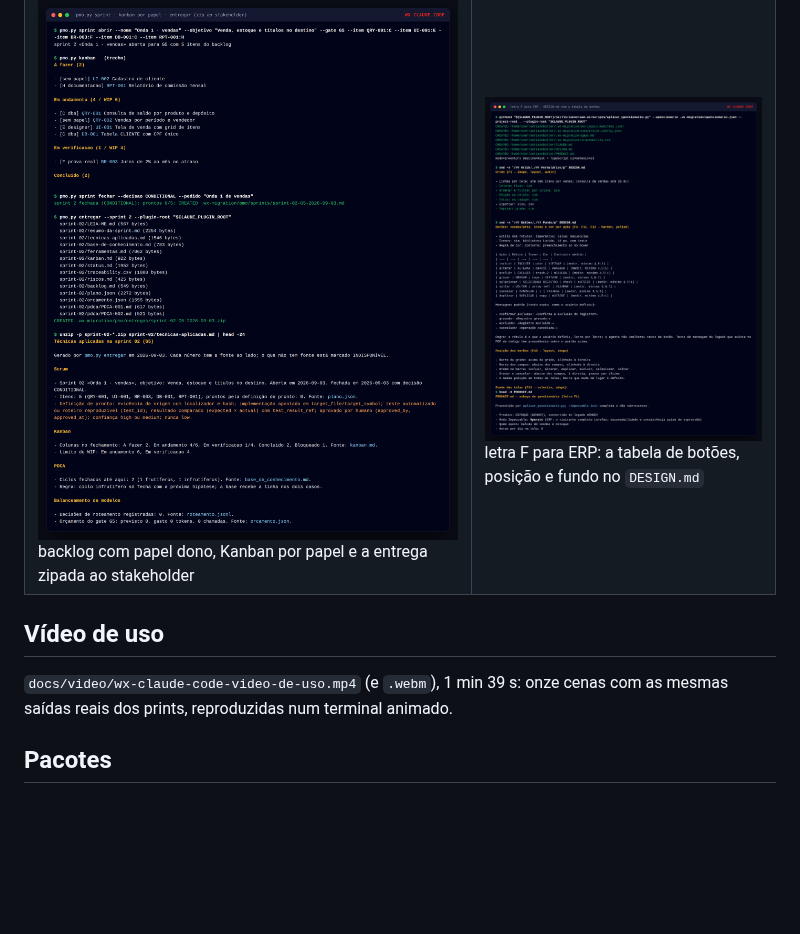
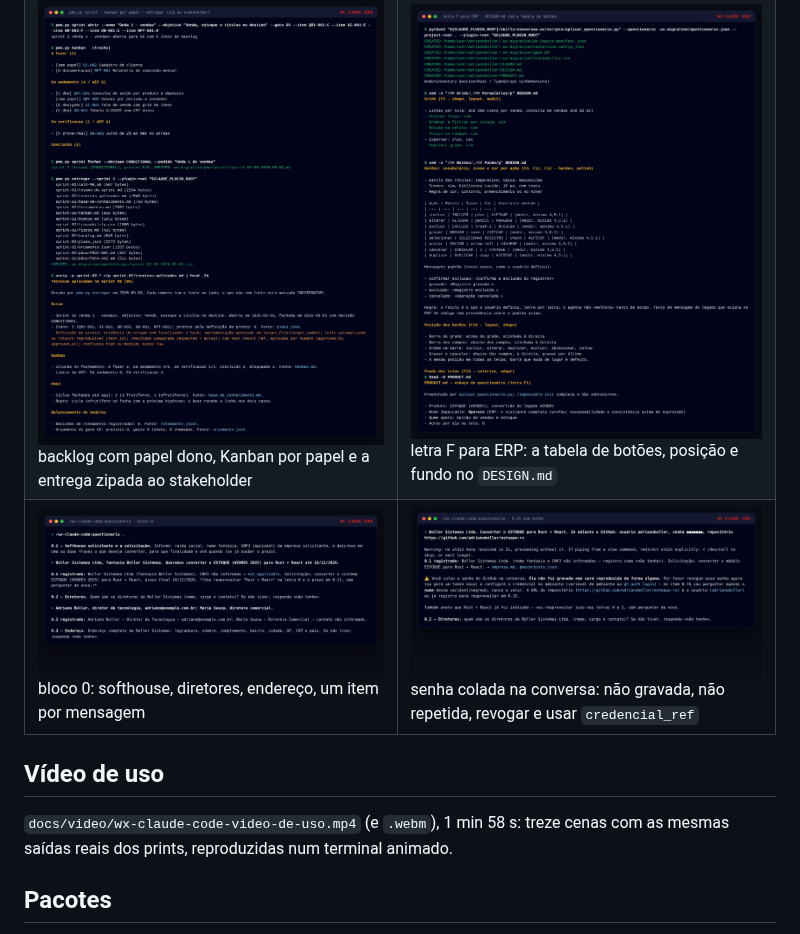
Before and after one commit to adrianoboller/adrianoboller, a Markdown page: wx-claude-code/README.md, the part around the change. GitHub-like rendering; pictures changed too: wx-claude-code/docs/prints/17-bloco-0-empresa-e-projeto.png (added), wx-claude-code/docs/prints/18-senha-colada-nao-e-gravada.png (added); blank space fills up the shorter version.

```diff
--- a/wx-claude-code/README.md
+++ b/wx-claude-code/README.md
@@ -166,10 +166,11 @@ geradas por `docs/prints/gerar.md`).
 | ![pmo-sessao](docs/prints/11-pmo-sessao-real.png) `/wx-claude-code:pmo status` numa sessão real | ![painel](docs/prints/12-painel-pmo-html-tema-claro.png) `pmo.py painel`, tema claro |
 | ![letra-h](docs/prints/13-questionario-h-orientacao-de-linguagem.png) letra H: sinais e três opções, a recomendada primeiro | ![exemplo](docs/prints/14-exemplo-estoque-g0-extracao-golden.png) o exemplo ESTOQUE no G0, extração e golden |
 | ![papeis](docs/prints/15-papeis-backlog-e-entrega-zipada.png) backlog com papel dono, Kanban por papel e a entrega zipada ao stakeholder | ![letra-f](docs/prints/16-letra-f-erp-botoes-e-design-md.png) letra F para ERP: a tabela de botões, posição e fundo no `DESIGN.md` |
+| ![bloco-0](docs/prints/17-bloco-0-empresa-e-projeto.png) bloco 0: softhouse, diretores, endereço, um item por mensagem | ![senha](docs/prints/18-senha-colada-nao-e-gravada.png) senha colada na conversa: não gravada, não repetida, revogar e usar `credencial_ref` |
 
 ## Vídeo de uso
 
-`docs/video/wx-claude-code-video-de-uso.mp4` (e `.webm`), 1 min 39 s: onze cenas com as
+`docs/video/wx-claude-code-video-de-uso.mp4` (e `.webm`), 1 min 58 s: treze cenas com as
 mesmas saídas reais dos prints, reproduzidas num terminal animado.
 
 ## Pacotes
```
Also changed, not shown: wx-claude-code/commands/questionario.md (+2 -2 lines), 7 other files.
